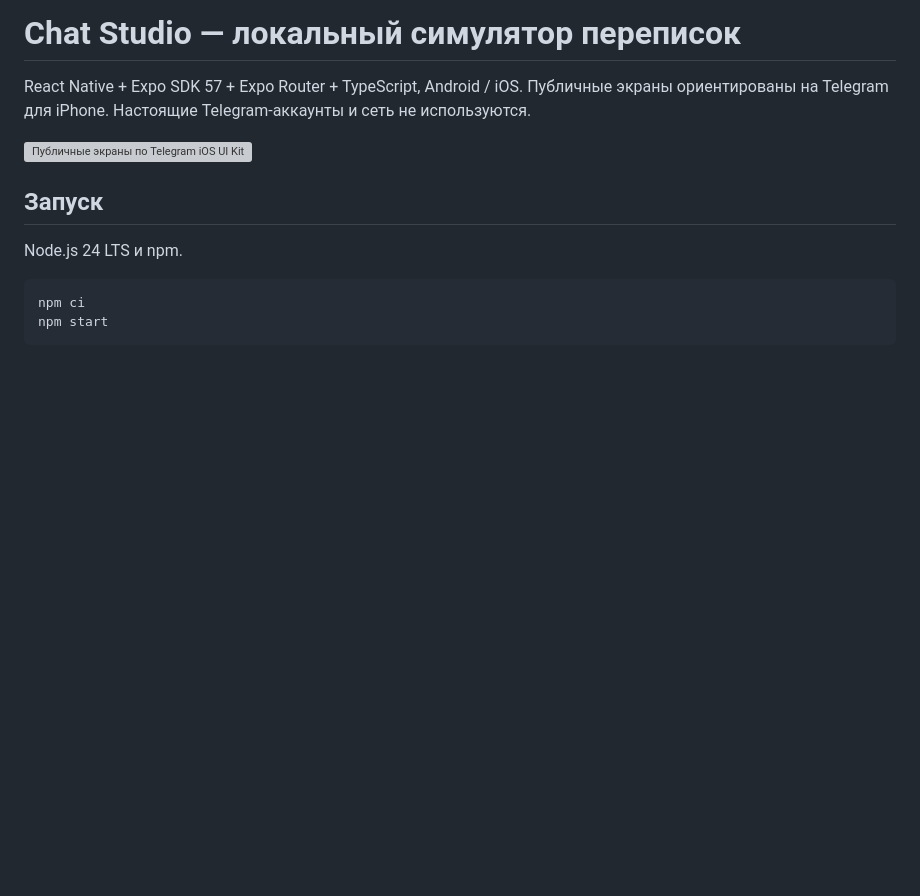
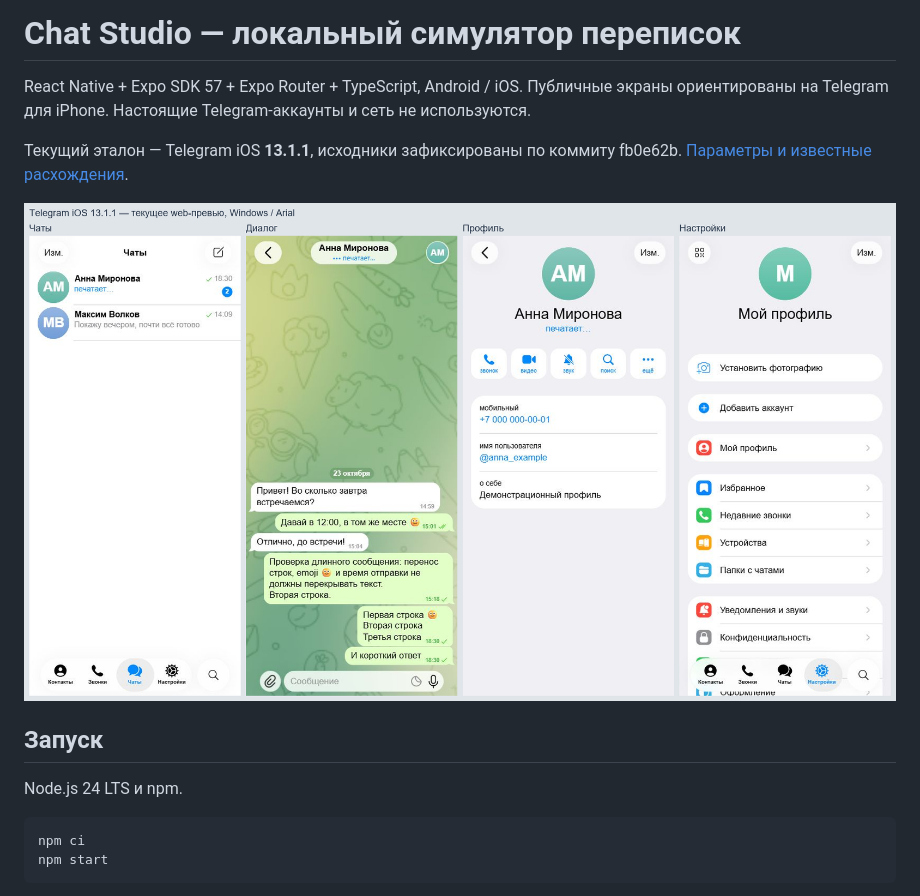
Before and after one commit to razievdaniil-rgb/telegram_visual_copy, a Markdown page: README.md, the part around the change. Rendered like a GitHub page; pictures changed too: docs/screenshots/telegram13-web.png (added); blank space fills up the shorter version; grey boxes are pictures that could not be loaded.

```diff
--- a/README.md
+++ b/README.md
@@ -2,7 +2,9 @@
 
 React Native + Expo SDK 57 + Expo Router + TypeScript, Android / iOS. Публичные экраны ориентированы на Telegram для iPhone. Настоящие Telegram-аккаунты и сеть не используются.
 
-![Публичные экраны по Telegram iOS UI Kit](docs/screenshots/overview.png)
+Текущий эталон — Telegram iOS **13.1.1**, исходники зафиксированы по коммиту fb0e62b. [Параметры и известные расхождения](docs/TELEGRAM_13_REFERENCE.md).
+
+![Текущее web-превью Telegram iOS 13.1.1](docs/screenshots/telegram13-web.png)
 
 ## Запуск
 
```
Also changed, not shown: docs/STATUS.md (+2 -2 lines), docs/TELEGRAM_13_QA.md (added, +40 -0 lines), docs/TELEGRAM_13_REFERENCE.md (+1 -1 lines), 1 other file.
